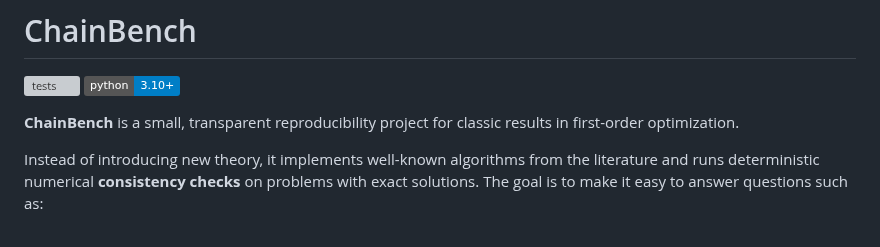
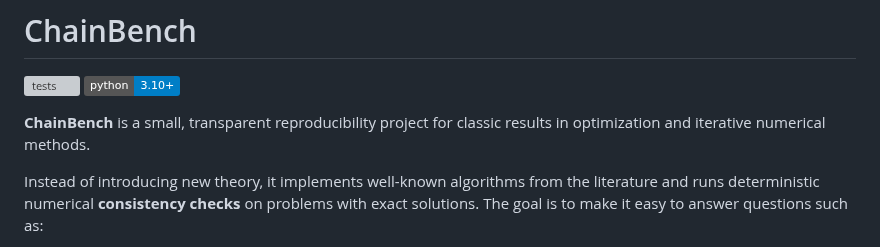
Before and after one commit to chocoemong17/chainbench, a Markdown page: README.md, the part around the change. GitHub-like rendering; badges without logos; grey boxes are pictures that could not be loaded.

Commit message:
docs: broaden project scope for conjugate gradient

```diff
--- a/README.md
+++ b/README.md
@@ -3,7 +3,7 @@
 [![tests](https://github.com/chocoemong17/chainbench/actions/workflows/tests.yml/badge.svg)](https://github.com/chocoemong17/chainbench/actions/workflows/tests.yml)
 [![Python 3.10+](https://img.shields.io/badge/python-3.10%2B-blue.svg)](https://www.python.org/)
 
-**ChainBench** is a small, transparent reproducibility project for classic results in first-order optimization.
+**ChainBench** is a small, transparent reproducibility project for classic results in optimization and iterative numerical methods.
 
 Instead of introducing new theory, it implements well-known algorithms from the literature and runs deterministic numerical **consistency checks** on problems with exact solutions. The goal is to make it easy to answer questions such as:
 
```
